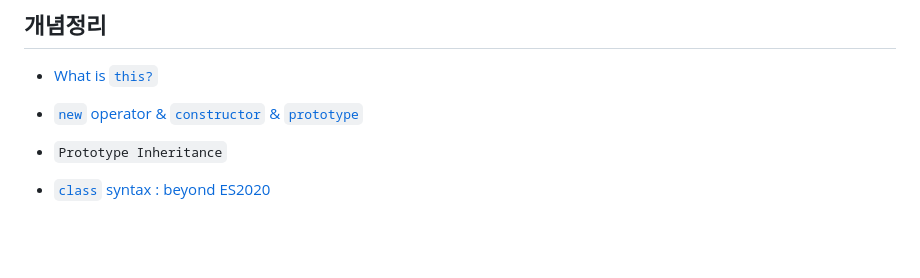
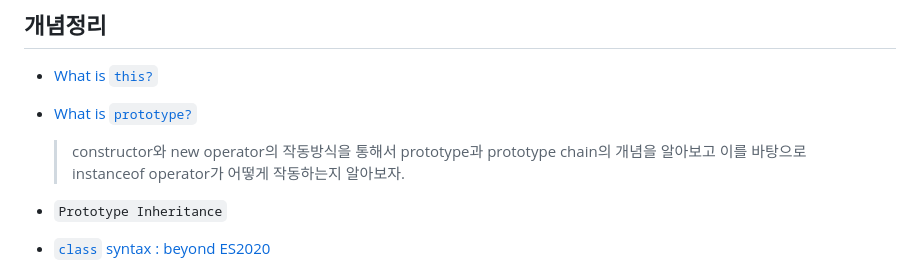
Before and after one commit to jjanmo/js-oop, a Markdown page: README.md, the part around the change. Drawn GitHub-style; blank space fills up the shorter version.

Commit message:
Update document about prototype and fix typo

```diff
--- a/README.md
+++ b/README.md
@@ -8,7 +8,9 @@
 
 - [What is `this?`](concepts/this.md)
 
-- [`new` operator & `constructor` & `prototype`](concepts/new_constructor_prototype.md)
+- [What is `prototype?`](concepts/new_constructor_prototype.md)
+
+  > constructor와 new operator의 작동방식을 통해서 prototype과 prototype chain의 개념을 알아보고 이를 바탕으로 instanceof operator가 어떻게 작동하는지 알아보자.
 
 - `Prototype Inheritance`
 
```
Also changed, not shown: concepts/new_constructor_prototype.md (+2 -2 lines), screenshots/constructor_result.png, screenshots/return_this.png.
